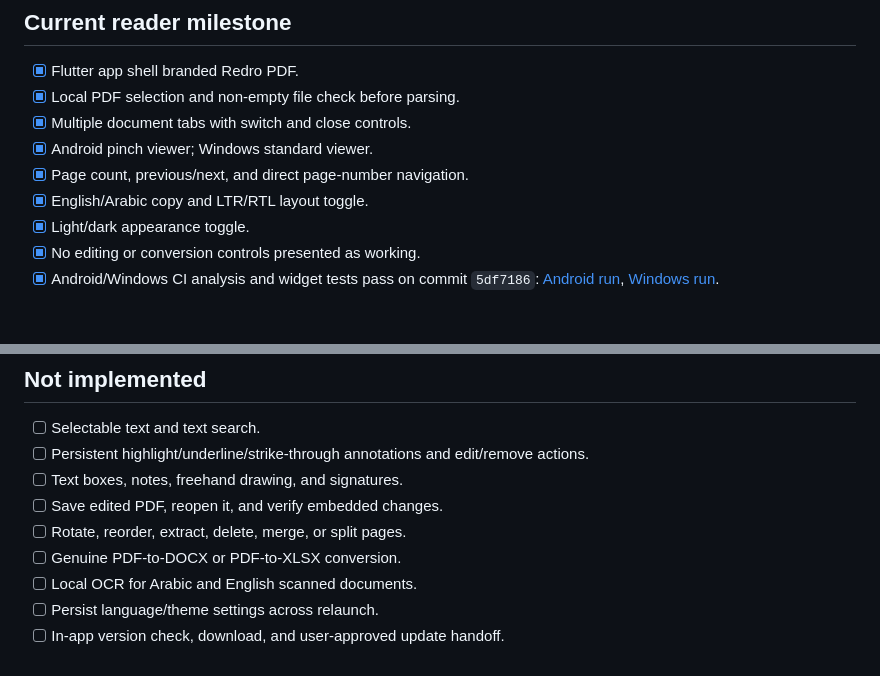
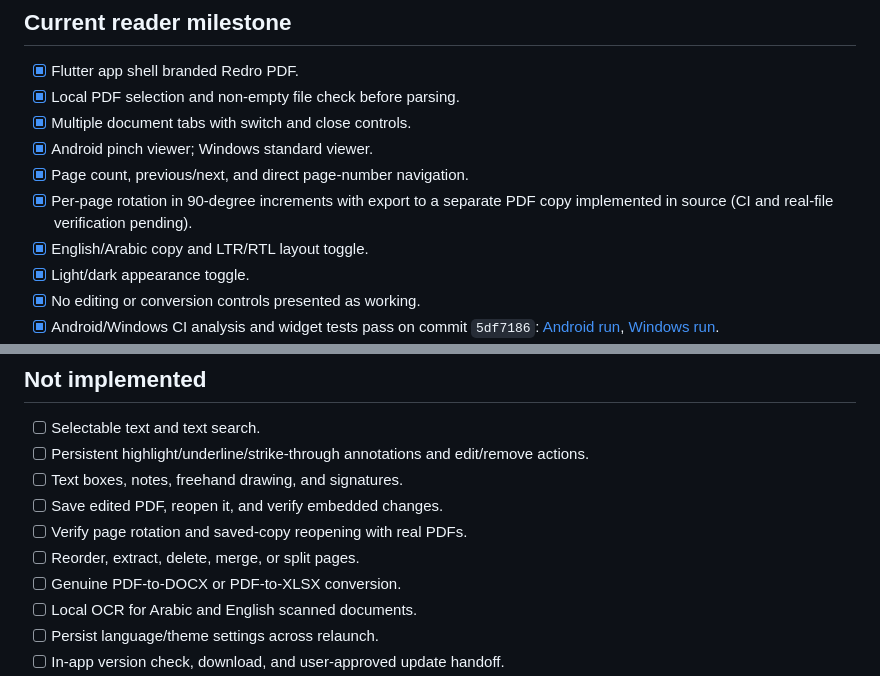
Before and after one commit to mhamedshasho/redro-tools, a Markdown page: docs/MVP_ACCEPTANCE_CHECKLIST.md, 2 parts joined by grey strips. Rendered like a GitHub page; blank space fills up the shorter version.

Commit message:
Track PDF rotation verification status

```diff
--- a/docs/MVP_ACCEPTANCE_CHECKLIST.md
+++ b/docs/MVP_ACCEPTANCE_CHECKLIST.md
@@ -9,6 +9,7 @@ This checklist distinguishes features present in source from requirements valida
 - [x] Multiple document tabs with switch and close controls.
 - [x] Android pinch viewer; Windows standard viewer.
 - [x] Page count, previous/next, and direct page-number navigation.
+- [x] Per-page rotation in 90-degree increments with export to a separate PDF copy implemented in source (CI and real-file verification pending).
 - [x] English/Arabic copy and LTR/RTL layout toggle.
 - [x] Light/dark appearance toggle.
 - [x] No editing or conversion controls presented as working.
@@ -28,7 +29,8 @@ This checklist distinguishes features present in source from requirements valida
 - [ ] Persistent highlight/underline/strike-through annotations and edit/remove actions.
 - [ ] Text boxes, notes, freehand drawing, and signatures.
 - [ ] Save edited PDF, reopen it, and verify embedded changes.
-- [ ] Rotate, reorder, extract, delete, merge, or split pages.
+- [ ] Verify page rotation and saved-copy reopening with real PDFs.
+- [ ] Reorder, extract, delete, merge, or split pages.
 - [ ] Genuine PDF-to-DOCX or PDF-to-XLSX conversion.
 - [ ] Local OCR for Arabic and English scanned documents.
 - [ ] Persist language/theme settings across relaunch.
```
